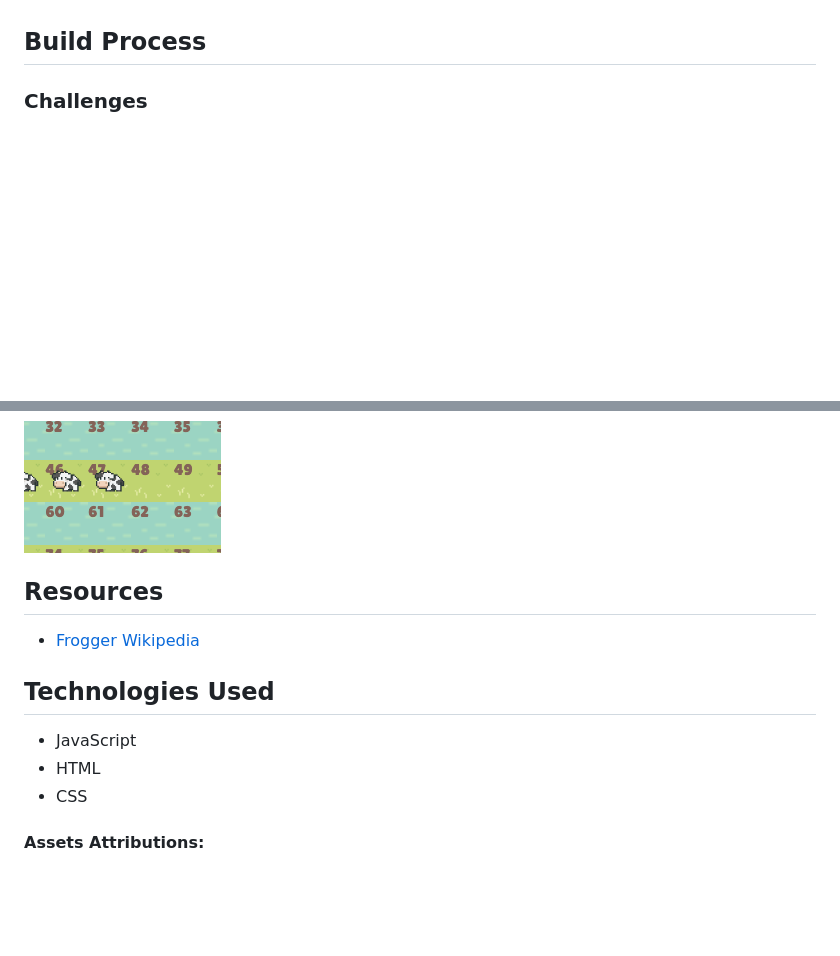
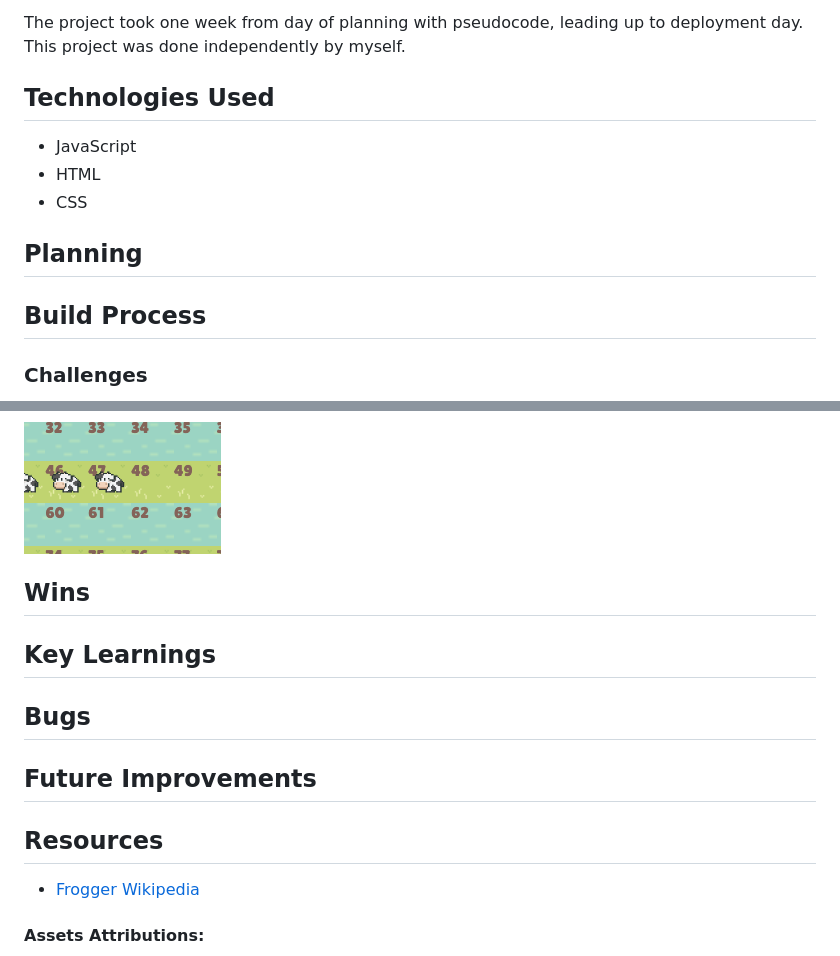
Before and after one commit to maiyeecrossley/alpacacaca-game, a Markdown page: README.md, 2 parts joined by grey strips. Rendered like a GitHub page; blank space fills up the shorter version.

````diff
--- a/README.md
+++ b/README.md
@@ -13,3 +41,13 @@ The idea of the game is to guide the alpaca to the top of the flowery field, cro
+The project took one week from day of planning with pseudocode, leading up to deployment day. This project was done independently by myself.
+
+## Technologies Used
+- JavaScript
+- HTML
+- CSS
+
+## Planning
+
+
 
 ## Build Process
 
@@ -63,14 +101,20 @@ div.alpaca::after {
 ```
 ![Screenshot of after the change](screenshots/Screenshot%202024-12-18%20at%2011.32.17.png)
 
+## Wins
+
+## Key Learnings
+
+## Bugs
+
+## Future Improvements
+
+
 
 ## Resources
 - [Frogger Wikipedia](https://en.wikipedia.org/wiki/Frogger)
 
-## Technologies Used
-- JavaScript
-- HTML
-- CSS
+
 
 
 #### Assets Attributions:
````
Also changed, not shown: other parts of README.md (+31 -3 lines), screenshots/Screenshot 2024-12-17 at 09.20.48.png (deleted), screenshots/Screenshot 2024-12-20 at 09.51.15.png (added), screenshots/Screenshot 2024-12-20 at 09.53.22.png (added), screenshots/Screenshot 2024-12-20 at 09.53.38.png (added), screenshots/Screenshot 2024-12-20 at 09.53.47.png (added), screenshots/Screenshot 2024-12-20 at 09.57.54.png (added), 3 other files.
